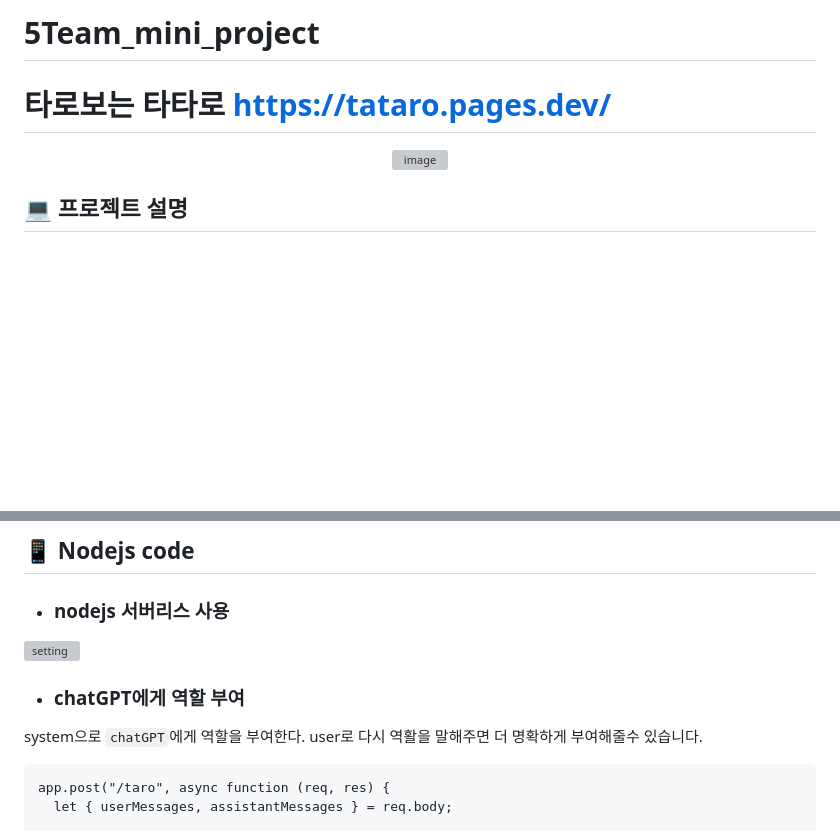
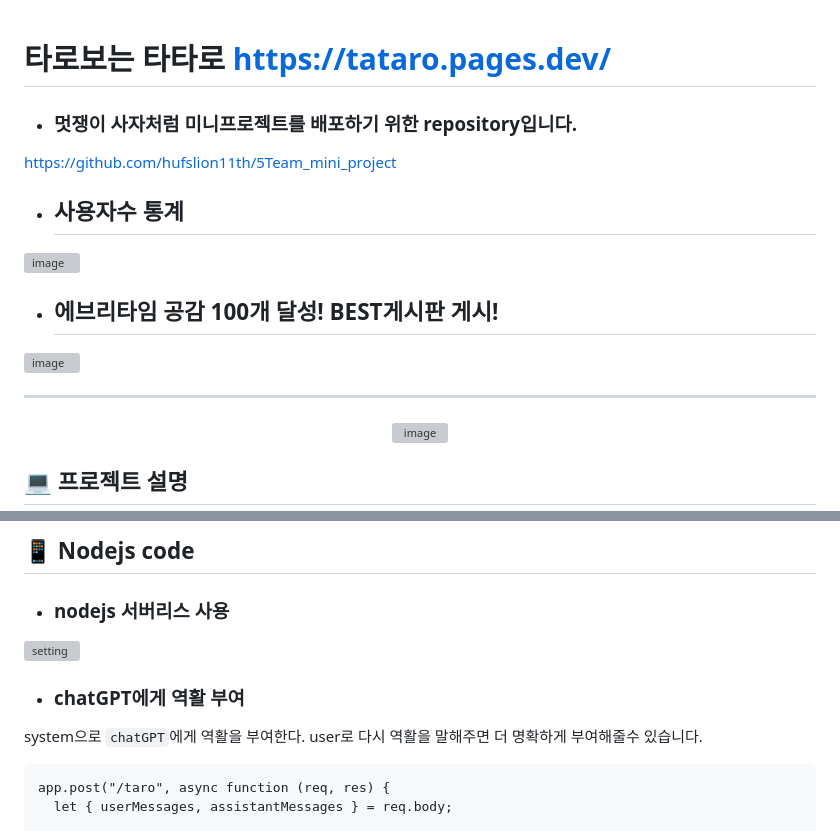
Before and after one commit to hufslion11th/5Team_mini_project, a Markdown page: README.md, 2 parts joined by grey strips. Drawn GitHub-style; blank space fills up the shorter version; grey boxes are pictures that could not be loaded.

````diff
--- a/README.md
+++ b/README.md
@@ -1,5 +1,19 @@
-# 5Team_mini_project
 # 타로보는 타타로 https://tataro.pages.dev/
+
+
+- ### 멋쟁이 사자처럼 미니프로젝트를 배포하기 위한 repository입니다.
+https://github.com/hufslion11th/5Team_mini_project
+
+- ## 사용자수 통계
+<img width="801" alt="image" src="https://github.com/Hellol77/Tataro/assets/76903801/91c688c9-6c81-4616-8a69-5a50e48e4412">
+
+
+
+- ## 에브리타임 공감 100개 달성! BEST게시판 게시!
+<img width="613" alt="image" src="https://github.com/Hellol77/Tataro/assets/76903801/9355e8de-d962-43ab-a5a1-befd11d9deda">
+
+
+---
 
 <div align="center">
   <img width="320" alt="image" src="https://github.com/Hellol77/Tataro/assets/76903801/cdcb9850-a8af-4f5f-969e-a768e8d1ded3">
@@ -34,9 +48,9 @@ Backend : `AWS lambda`
 ![setting](https://github.com/Hellol77/Tataro/assets/76903801/892ab742-ddb6-43b5-86bd-31905d94e4b8)
 
 
-- ### chatGPT에게 역할 부여
+- ### chatGPT에게 역활 부여
 
-system으로 `chatGPT`에게 역할을 부여한다. user로 다시 역활을 말해주면 더 명확하게 부여해줄수 있습니다.
+system으로 `chatGPT`에게 역활을 부여한다. user로 다시 역활을 말해주면 더 명확하게 부여해줄수 있습니다.
 
 ```
 app.post("/taro", async function (req, res) {
````
Also changed, not shown: other parts of README.md (+1 -1 lines).
